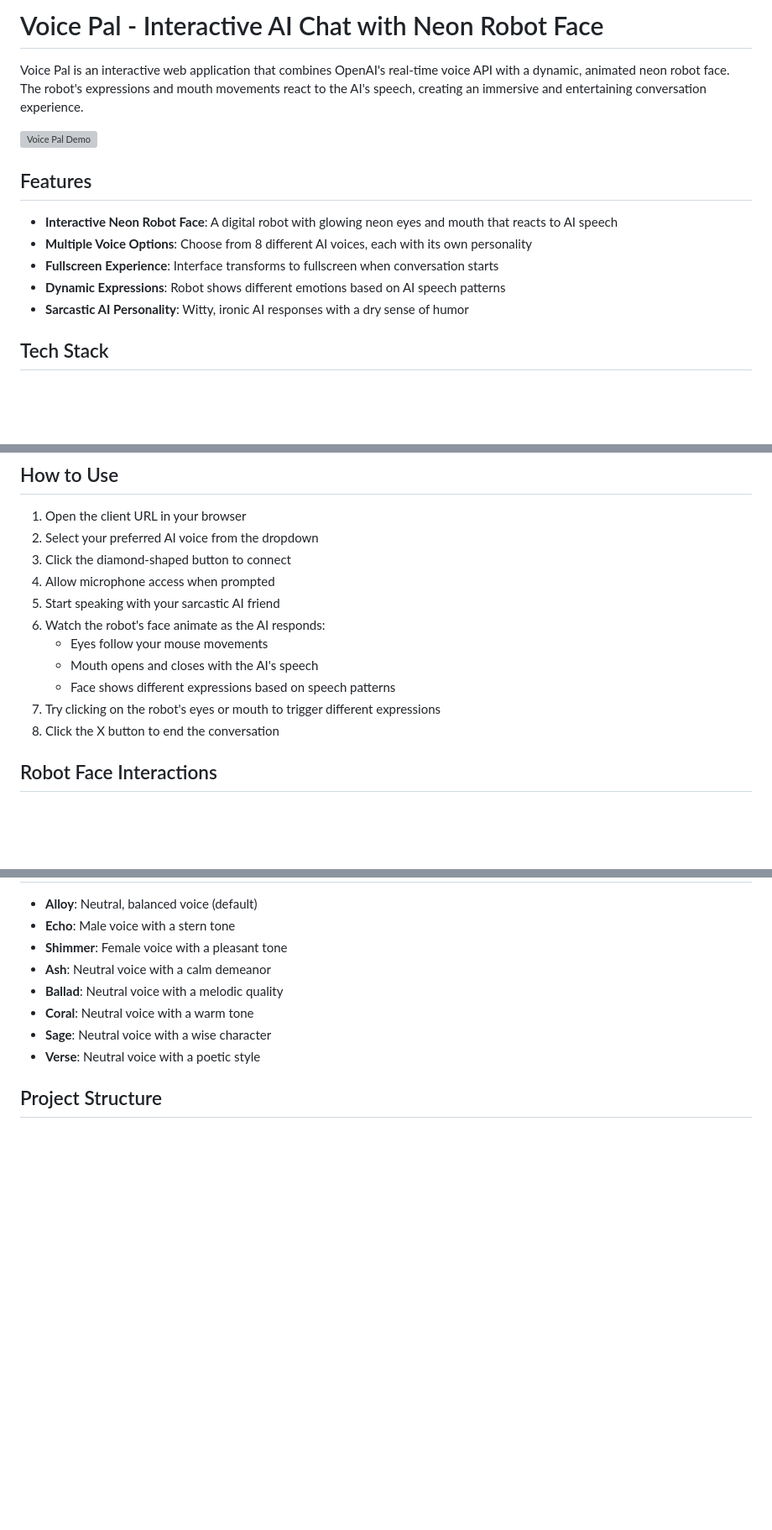
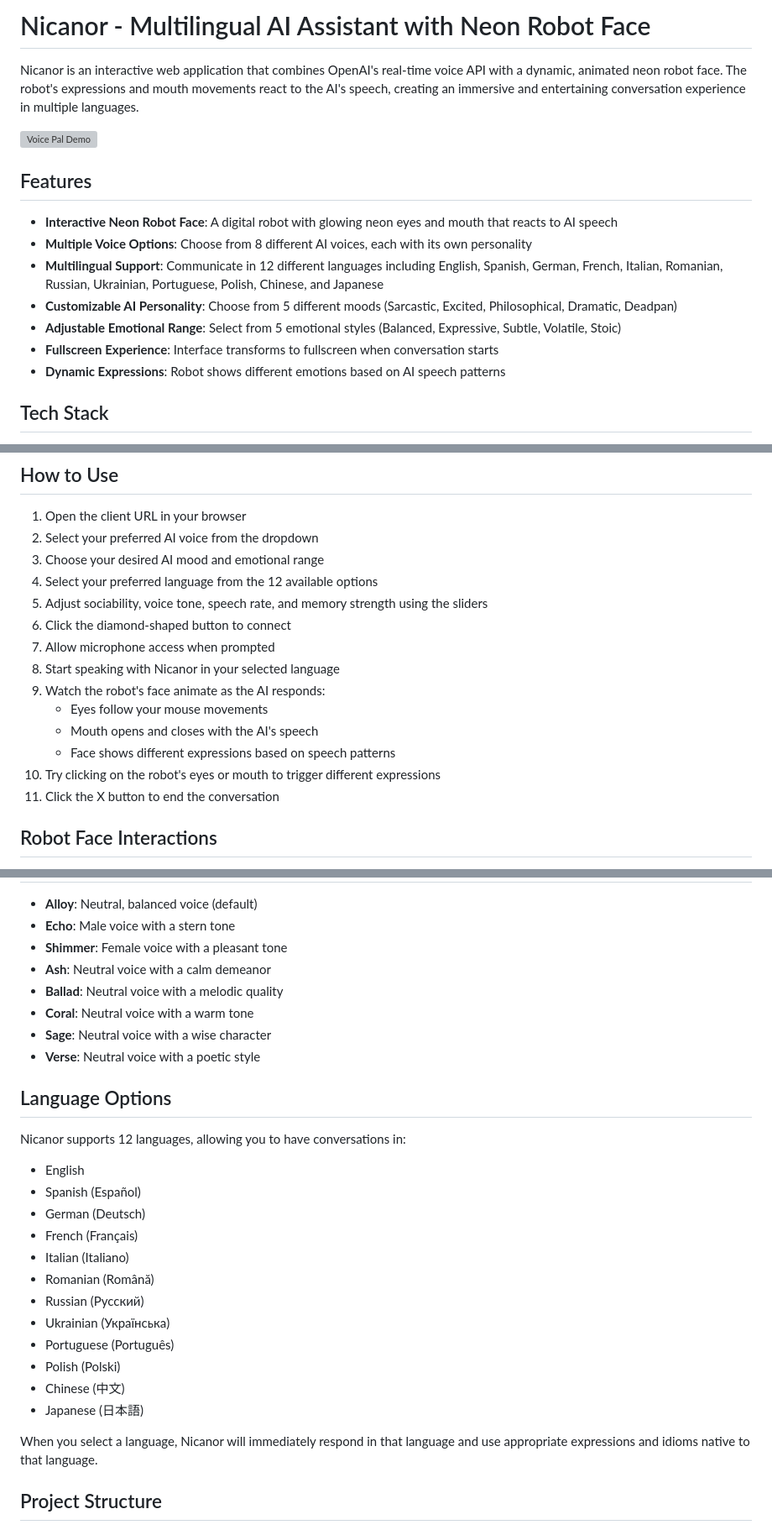
Before and after one commit to vital1188/voice-pal-app, a Markdown page: README.md, 3 parts joined by grey strips. Shown at 84% size. Drawn GitHub-style; blank space fills up the shorter version; grey boxes are pictures that could not be loaded.

Commit message:
Update README.md with multilingual support information

```diff
--- a/README.md
+++ b/README.md
@@ -1,6 +1,6 @@
-# Voice Pal - Interactive AI Chat with Neon Robot Face
+# Nicanor - Multilingual AI Assistant with Neon Robot Face
 
-Voice Pal is an interactive web application that combines OpenAI's real-time voice API with a dynamic, animated neon robot face. The robot's expressions and mouth movements react to the AI's speech, creating an immersive and entertaining conversation experience.
+Nicanor is an interactive web application that combines OpenAI's real-time voice API with a dynamic, animated neon robot face. The robot's expressions and mouth movements react to the AI's speech, creating an immersive and entertaining conversation experience in multiple languages.
 
 ![Voice Pal Demo](demo-screenshot.png)
 
@@ -8,9 +8,11 @@ Voice Pal is an interactive web application that combines OpenAI's real-time voi
 
 - **Interactive Neon Robot Face**: A digital robot with glowing neon eyes and mouth that reacts to AI speech
 - **Multiple Voice Options**: Choose from 8 different AI voices, each with its own personality
+- **Multilingual Support**: Communicate in 12 different languages including English, Spanish, German, French, Italian, Romanian, Russian, Ukrainian, Portuguese, Polish, Chinese, and Japanese
+- **Customizable AI Personality**: Choose from 5 different moods (Sarcastic, Excited, Philosophical, Dramatic, Deadpan)
+- **Adjustable Emotional Range**: Select from 5 emotional styles (Balanced, Expressive, Subtle, Volatile, Stoic)
 - **Fullscreen Experience**: Interface transforms to fullscreen when conversation starts
 - **Dynamic Expressions**: Robot shows different emotions based on AI speech patterns
-- **Sarcastic AI Personality**: Witty, ironic AI responses with a dry sense of humor
 
 ## Tech Stack
 
@@ -63,15 +65,18 @@ Voice Pal is an interactive web application that combines OpenAI's real-time voi
 
 1. Open the client URL in your browser
 2. Select your preferred AI voice from the dropdown
-3. Click the diamond-shaped button to connect
-4. Allow microphone access when prompted
-5. Start speaking with your sarcastic AI friend
-6. Watch the robot's face animate as the AI responds:
+3. Choose your desired AI mood and emotional range
+4. Select your preferred language from the 12 available options
+5. Adjust sociability, voice tone, speech rate, and memory strength using the sliders
+6. Click the diamond-shaped button to connect
+7. Allow microphone access when prompted
+8. Start speaking with Nicanor in your selected language
+9. Watch the robot's face animate as the AI responds:
    - Eyes follow your mouse movements
    - Mouth opens and closes with the AI's speech
    - Face shows different expressions based on speech patterns
-7. Try clicking on the robot's eyes or mouth to trigger different expressions
-8. Click the X button to end the conversation
+10. Try clicking on the robot's eyes or mouth to trigger different expressions
+11. Click the X button to end the conversation
 
 ## Robot Face Interactions
 
@@ -90,6 +95,25 @@ Voice Pal is an interactive web application that combines OpenAI's real-time voi
 - **Coral**: Neutral voice with a warm tone
 - **Sage**: Neutral voice with a wise character
 - **Verse**: Neutral voice with a poetic style
+
+## Language Options
+
+Nicanor supports 12 languages, allowing you to have conversations in:
+
+- English
+- Spanish (Español)
+- German (Deutsch)
+- French (Français)
+- Italian (Italiano)
+- Romanian (Română)
+- Russian (Русский)
+- Ukrainian (Українська)
+- Portuguese (Português)
+- Polish (Polski)
+- Chinese (中文)
+- Japanese (日本語)
+
+When you select a language, Nicanor will immediately respond in that language and use appropriate expressions and idioms native to that language.
 
 ## Project Structure
 
```
